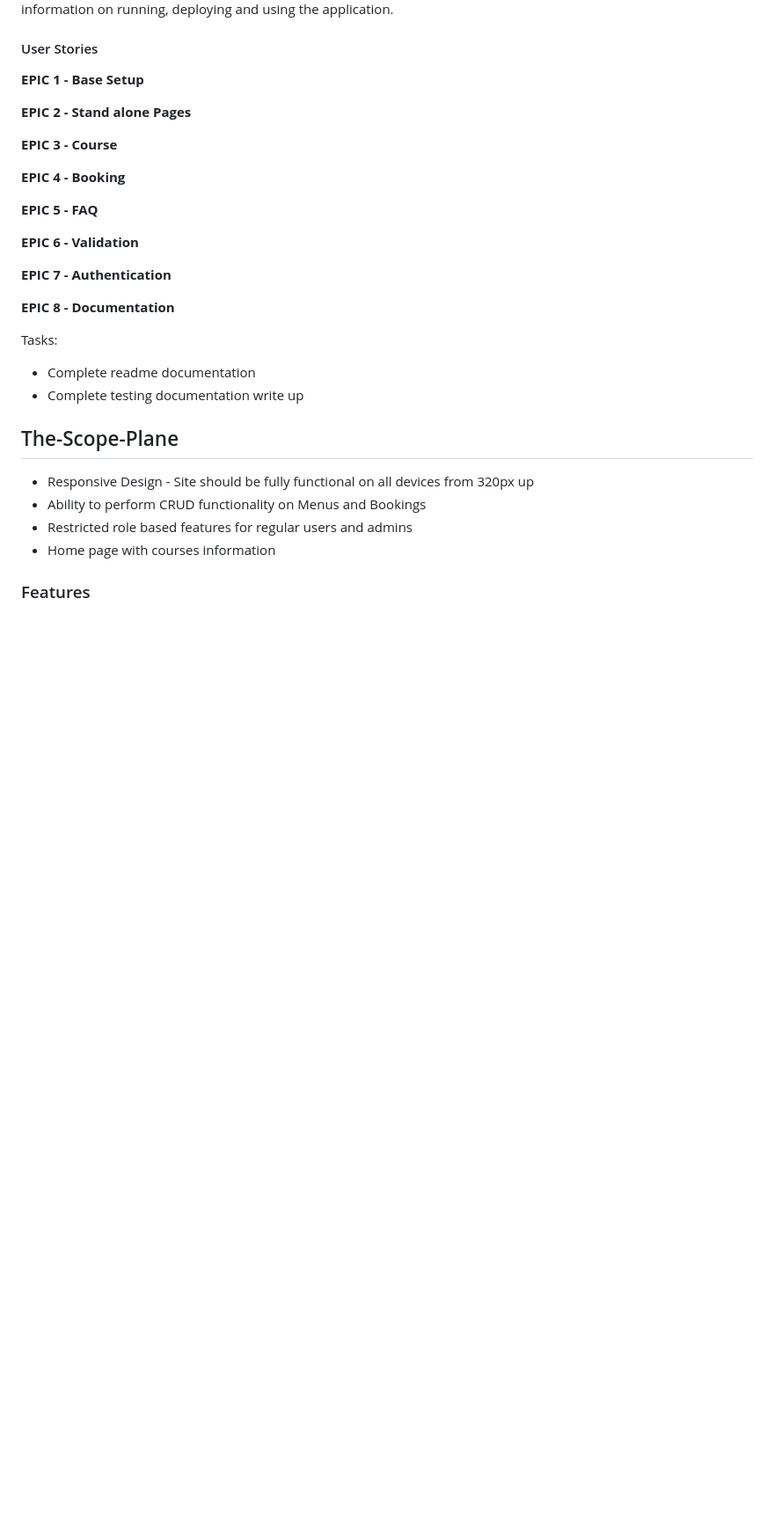
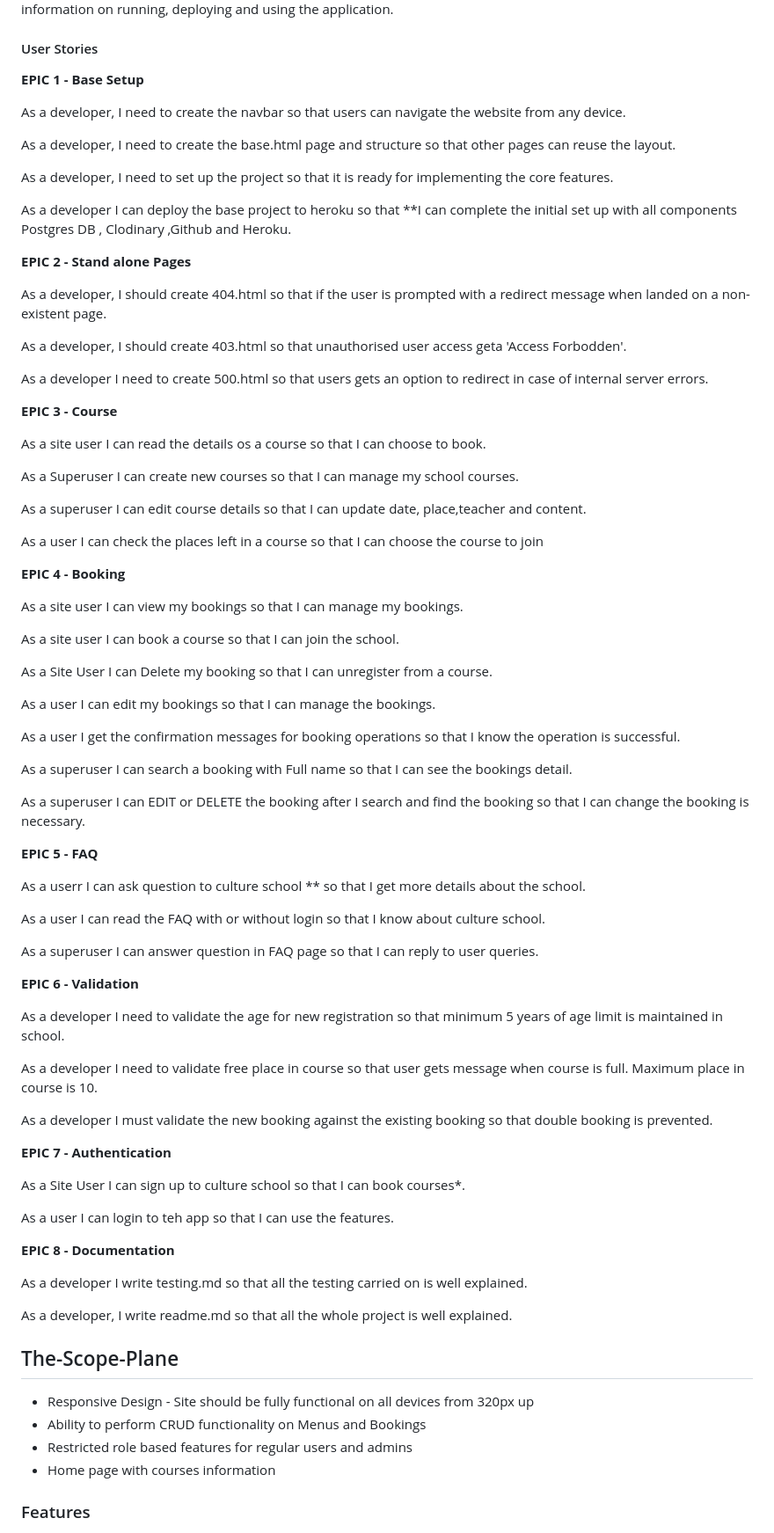
Before and after one commit to Rupa830904/Project-Portfolio4-Studyalongcultureschool, a Markdown page: README.md, the part around the change. Shown: that part at 88% size. Rendered like a GitHub page; blank space fills up the shorter version.

Commit message:
Update readme with all the stories under Epics

```diff
--- a/README.md
+++ b/README.md
@@ -68,35 +68,78 @@ This epic is for all document related stories and tasks that are needed to docum
 
 **EPIC 1 - Base Setup**
 
+As a developer, I need to create the navbar so that users can navigate the website from any device.
+
+As a developer, I need to create the base.html page and structure so that other pages can reuse the layout.
+
+As a developer, I need to set up the project so that it is ready for implementing the core features.
+
+As a developer I can deploy the base project to heroku so that **I can complete the initial set up with all components Postgres DB , Clodinary ,Github and Heroku.
 
 
 **EPIC 2 - Stand alone Pages**
 
+As a developer, I should create 404.html so that if the user is prompted with a redirect message when landed on a non-existent page.
 
+As a developer, I should create 403.html so that unauthorised user access geta 'Access Forbodden'.
+
+As a developer I need to create 500.html so that users gets an option to redirect in case of internal server errors.
 
 **EPIC 3 - Course**
 
+As a site user I can read the details os a course so that I can choose to book.
 
+As a Superuser I can create new courses so that I can manage my school courses.
+
+As a superuser I can edit course details so that I can update date, place,teacher and content.
+
+As a user I can check the places left in a course so that I can choose the course to join
 
 **EPIC 4 - Booking**
 
+As a site user I can view my bookings so that I can manage my bookings.
+
+As a site user I can book a course so that I can join the school.
+
+As a Site User I can Delete my booking so that I can unregister from a course.
+
+As a user I can edit my bookings so that I can manage the bookings.
+
+As a user I get the confirmation messages for booking operations so that I know the operation is successful.
+
+As a superuser I can search a booking with Full name so that I can see the bookings detail.
+
+As a superuser I can EDIT or DELETE the booking after I search and find the booking so that I can change the booking is necessary.
 
 **EPIC 5 - FAQ**
 
+As a userr I can ask question to culture school ** so that I get more details about the school.
 
+As a user I can read the FAQ with or without login so that I know about culture school.
+
+As a superuser I can answer question in FAQ page so that I can reply to user queries.
 
 **EPIC 6 - Validation**
 
+As a developer I need to validate the age for new registration so that minimum 5 years of age limit is maintained in school.
+
+As a developer I need to validate free place in course so that user gets message when course is full. Maximum place in course is 10.
+
+As a developer I must validate the new booking against the existing booking so that double booking is prevented.
 
 
 **EPIC 7 - Authentication**
 
+As a Site User I can sign up to culture school so that I can book courses*.
+
+As a user I can login to teh app so that I can use the features.
+
 **EPIC 8 - Documentation**
 
-Tasks:
+As a developer I write testing.md so that all the testing carried on is well explained.
 
-* Complete readme documentation
-* Complete testing documentation write up
+As a developer, I write readme.md so that all the whole project is well explained.
+
 
 ## The-Scope-Plane
 
```
